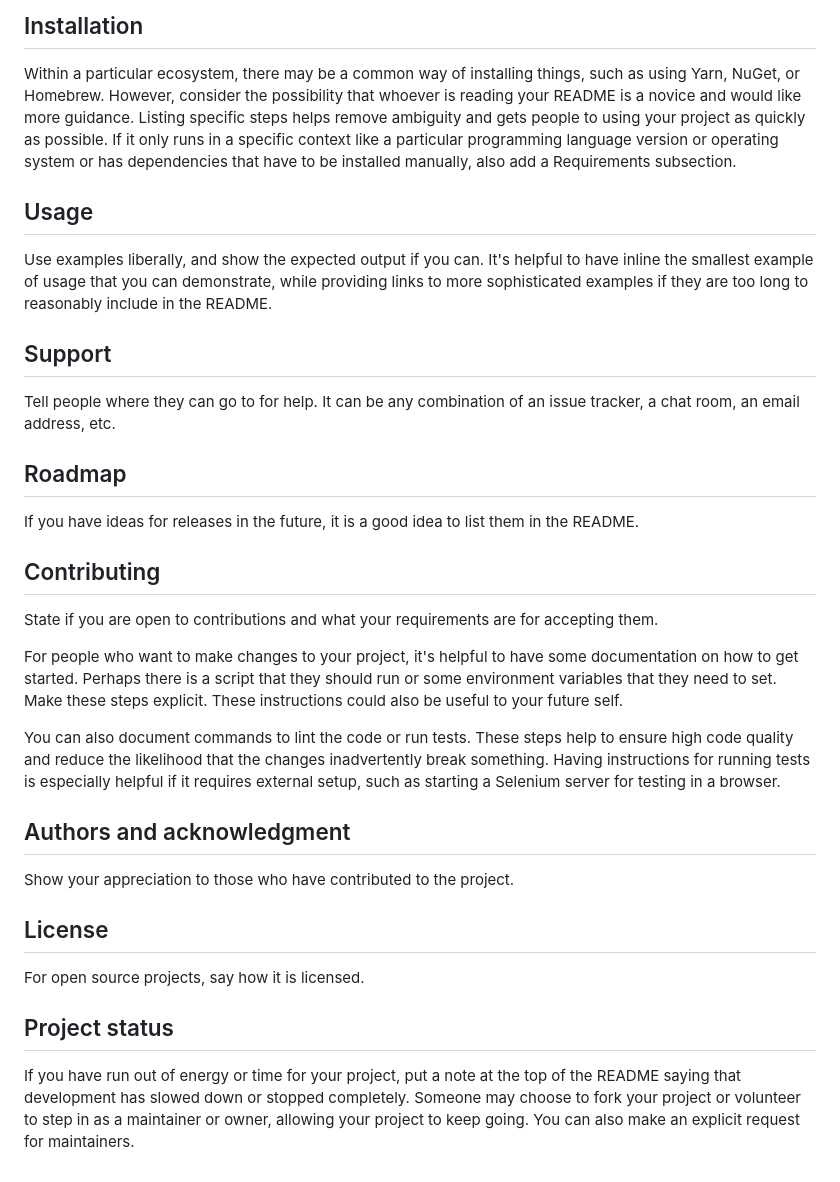
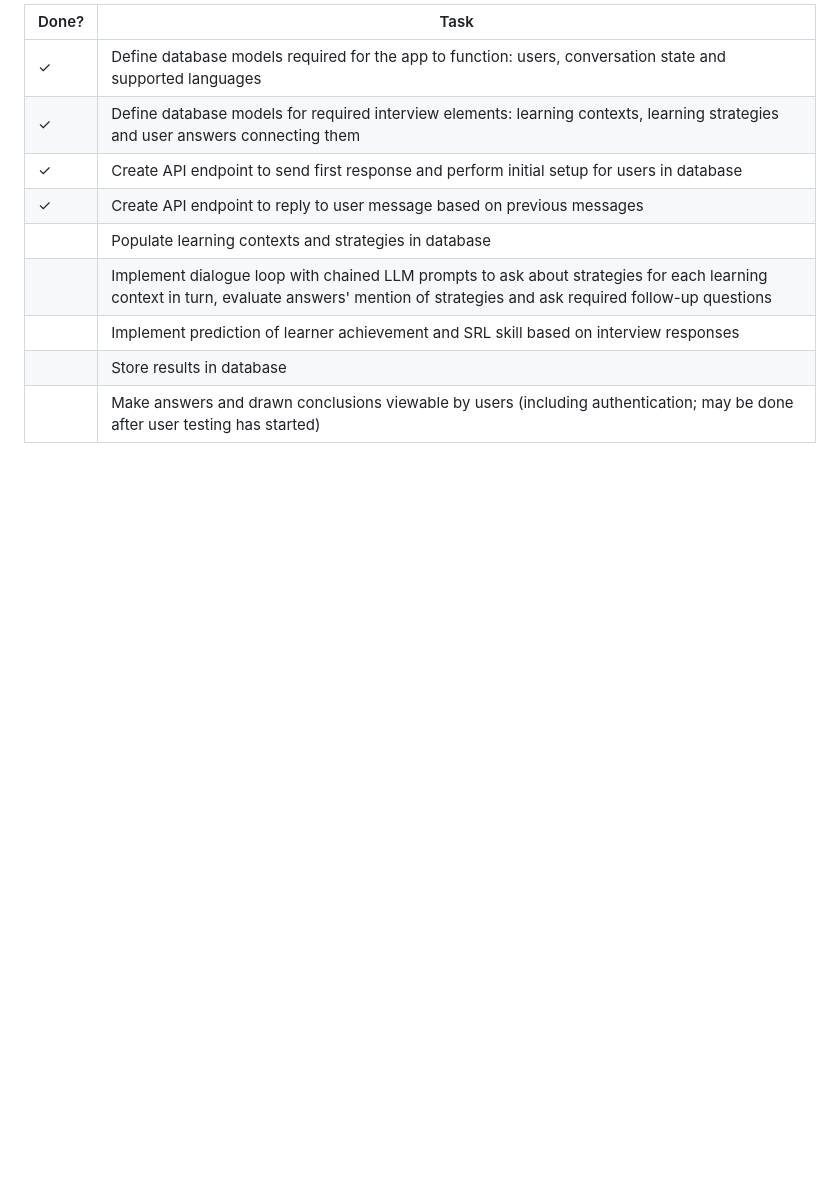
Before and after one commit to CATALPAresearch/srl-chat, a Markdown page: README.md, the part around the change printed below. GitHub-like rendering; blank space fills up the shorter version.

Commit message:
Move readme to top level

```diff
--- a/README.md
+++ b/README.md
@@ -67,27 +52,11 @@ Depending on what you are making, it can be a good idea to include screenshots o
-## Installation
-Within a particular ecosystem, there may be a common way of installing things, such as using Yarn, NuGet, or Homebrew. However, consider the possibility that whoever is reading your README is a novice and would like more guidance. Listing specific steps helps remove ambiguity and gets people to using your project as quickly as possible. If it only runs in a specific context like a particular programming language version or operating system or has dependencies that have to be installed manually, also add a Requirements subsection.
-
-## Usage
-Use examples liberally, and show the expected output if you can. It's helpful to have inline the smallest example of usage that you can demonstrate, while providing links to more sophisticated examples if they are too long to reasonably include in the README.
-
-## Support
-Tell people where they can go to for help. It can be any combination of an issue tracker, a chat room, an email address, etc.
-
-## Roadmap
-If you have ideas for releases in the future, it is a good idea to list them in the README.
-
-## Contributing
-State if you are open to contributions and what your requirements are for accepting them.
-
-For people who want to make changes to your project, it's helpful to have some documentation on how to get started. Perhaps there is a script that they should run or some environment variables that they need to set. Make these steps explicit. These instructions could also be useful to your future self.
-
-You can also document commands to lint the code or run tests. These steps help to ensure high code quality and reduce the likelihood that the changes inadvertently break something. Having instructions for running tests is especially helpful if it requires external setup, such as starting a Selenium server for testing in a browser.
-
-## Authors and acknowledgment
-Show your appreciation to those who have contributed to the project.
-
-## License
-For open source projects, say how it is licensed.
-
-## Project status
-If you have run out of energy or time for your project, put a note at the top of the README saying that development has slowed down or stopped completely. Someone may choose to fork your project or volunteer to step in as a maintainer or owner, allowing your project to keep going. You can also make an explicit request for maintainers.
+| Done? | Task                                                                                                                                                                                     |
+|-------|------------------------------------------------------------------------------------------------------------------------------------------------------------------------------------------|
+| ✓     | Define database models required for the app to function: users, conversation state and supported languages                                                                               |                                                                                                           |
+| ✓     | Define database models for required interview elements: learning contexts, learning strategies and user answers connecting them                                                          |
+| ✓     | Create API endpoint to send first response and perform initial setup for users in database                                                                                               |
+| ✓     | Create API endpoint to reply to user message based on previous messages                                                                                                                  |
+|       | Populate learning contexts and strategies in database                                                                                                                                    |                                                    |
+|       | Implement dialogue loop with chained LLM prompts to ask about strategies for each learning context in turn, evaluate answers' mention of strategies and ask required follow-up questions |
+|       | Implement prediction of learner achievement and SRL skill based on interview responses                                                                                                   |
+|       | Store results in database                                                                                                                                                                |
+|       | Make answers and drawn conclusions viewable by users (including authentication; may be done after user testing has started)                                                              |
```
Also changed, not shown: other parts of README.md (+42 -57 lines), flask_v2/README.md (deleted, +0 -62 lines).
